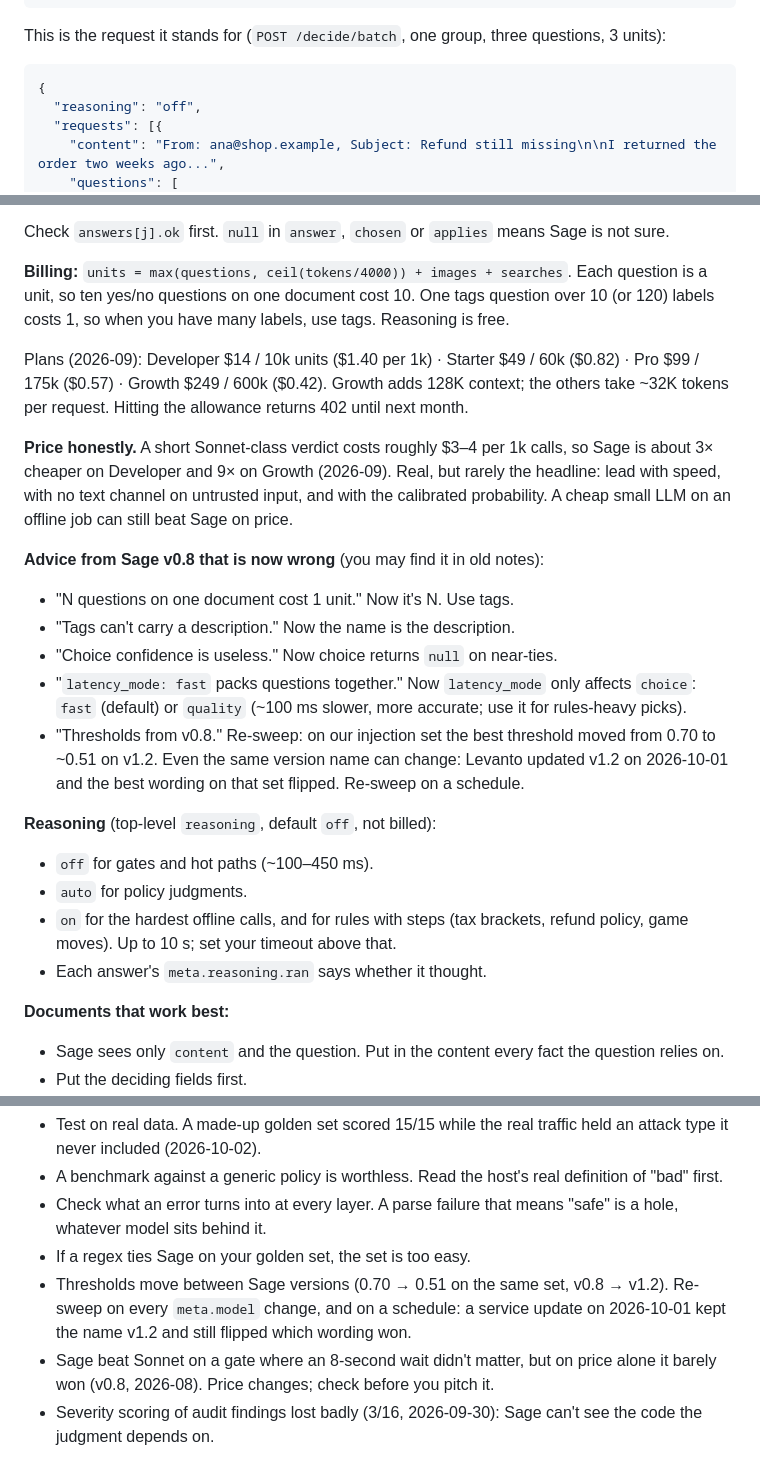
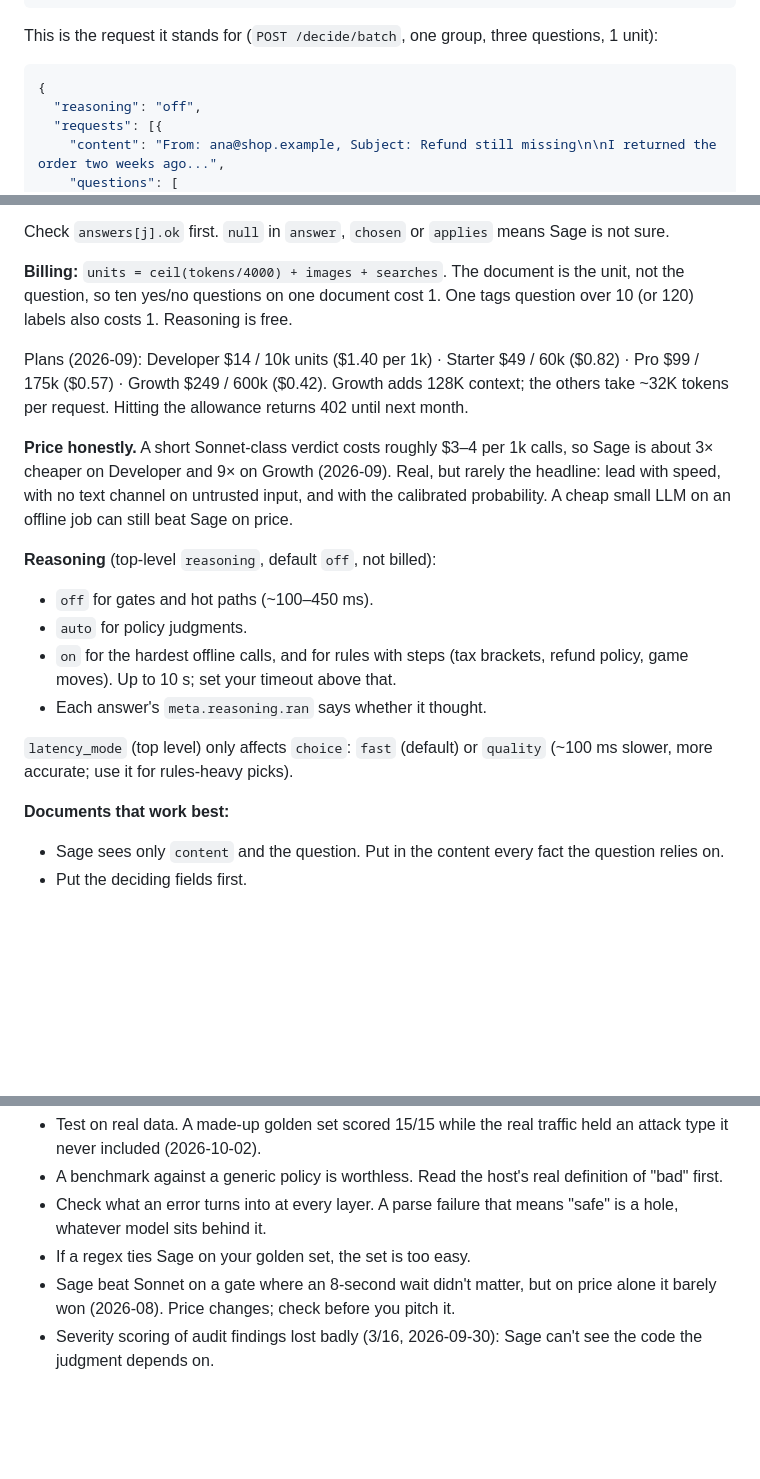
Before and after one commit to austintgriffith/sage-wisdom, a Markdown page: SKILL.md, 3 parts joined by grey strips. Drawn GitHub-style; blank space fills up the shorter version.

````diff
--- a/SKILL.md
+++ b/SKILL.md
@@ -265,7 +265,7 @@ choice "Which team owns this?"
 ```
 
 This is the request it stands for (`POST /decide/batch`, one group, three
-questions, 3 units):
+questions, 1 unit):
 
 ```json
 {
@@ -298,10 +298,10 @@ Read the answers at `results[0].answers[j].result.result`:
 Check `answers[j].ok` first. `null` in `answer`, `chosen` or `applies`
 means Sage is not sure.
 
-**Billing:** `units = max(questions, ceil(tokens/4000)) + images +
-searches`. Each question is a unit, so ten yes/no questions on one
-document cost 10. One tags question over 10 (or 120) labels costs 1, so
-when you have many labels, use tags. Reasoning is free.
+**Billing:** `units = ceil(tokens/4000) + images + searches`. The
+document is the unit, not the question, so ten yes/no questions on one
+document cost 1. One tags question over 10 (or 120) labels also costs 1.
+Reasoning is free.
 
 Plans (2026-09): Developer $14 / 10k units ($1.40 per 1k) · Starter $49 /
 60k ($0.82) · Pro $99 / 175k ($0.57) · Growth $249 / 600k ($0.42).
@@ -314,19 +314,6 @@ calls, so Sage is about 3× cheaper on Developer and 9× on Growth
 channel on untrusted input, and with the calibrated probability. A cheap
 small LLM on an offline job can still beat Sage on price.
 
-**Advice from Sage v0.8 that is now wrong** (you may find it in old
-notes):
-- "N questions on one document cost 1 unit." Now it's N. Use tags.
-- "Tags can't carry a description." Now the name is the description.
-- "Choice confidence is useless." Now choice returns `null` on near-ties.
-- "`latency_mode: fast` packs questions together." Now `latency_mode`
-  only affects `choice`: `fast` (default) or `quality` (~100 ms slower,
-  more accurate; use it for rules-heavy picks).
-- "Thresholds from v0.8." Re-sweep: on our injection set the best
-  threshold moved from 0.70 to ~0.51 on v1.2. Even the same version
-  name can change: Levanto updated v1.2 on 2026-10-01 and the best
-  wording on that set flipped. Re-sweep on a schedule.
-
 **Reasoning** (top-level `reasoning`, default `off`, not billed):
 - `off` for gates and hot paths (~100–450 ms).
 - `auto` for policy judgments.
@@ -334,6 +321,9 @@ notes):
   brackets, refund policy, game moves). Up to 10 s; set your timeout
   above that.
 - Each answer's `meta.reasoning.ran` says whether it thought.
+
+`latency_mode` (top level) only affects `choice`: `fast` (default) or
+`quality` (~100 ms slower, more accurate; use it for rules-heavy picks).
 
 **Documents that work best:**
 - Sage sees only `content` and the question. Put in the content every
@@ -940,12 +930,8 @@ see it. Update this file; it is the product.
 - Check what an error turns into at every layer. A parse failure that
   means "safe" is a hole, whatever model sits behind it.
 - If a regex ties Sage on your golden set, the set is too easy.
-- Thresholds move between Sage versions (0.70 → 0.51 on the same set,
-  v0.8 → v1.2). Re-sweep on every `meta.model` change, and on a schedule:
-  a service update on 2026-10-01 kept the name v1.2 and still flipped
-  which wording won.
 - Sage beat Sonnet on a gate where an 8-second wait didn't matter, but
-  on price alone it barely won (v0.8, 2026-08). Price changes; check
+  on price alone it barely won (2026-08). Price changes; check
   before you pitch it.
 - Severity scoring of audit findings lost badly (3/16, 2026-09-30): Sage
   can't see the code the judgment depends on.
````
Also changed, not shown: examples/README.md (+3 -22 lines), reference.md (+13 -16 lines).
